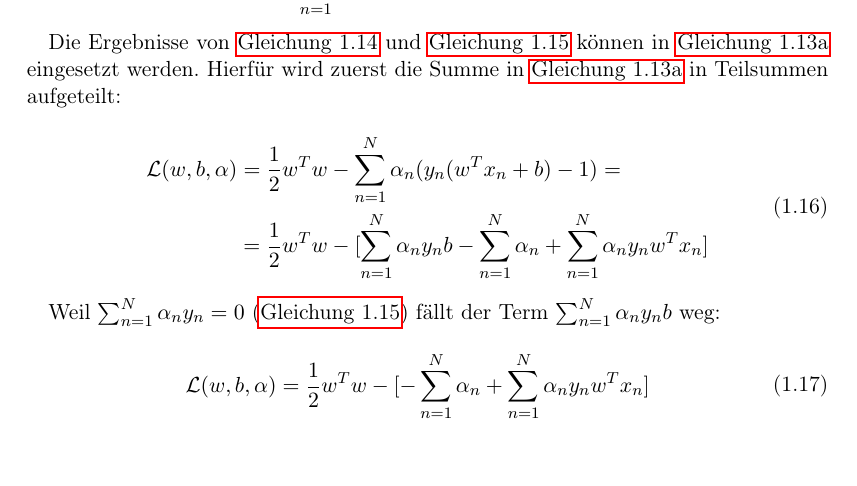
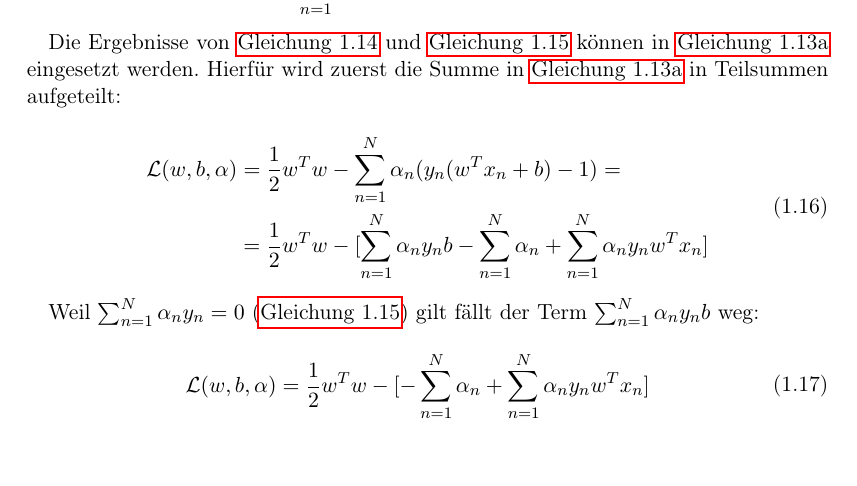
Before and after one commit to hopfii/SVM, a LaTeX document (handout/main.tex): part of page 7 of 9, cut so that both start at the same text. Compiled offline with pdfLaTeX.

```diff
--- a/handout/main.tex
+++ b/handout/main.tex
@@ -246,7 +246,7 @@
 	\end{aligned}
 \end{equation}
 
-Weil $\sum_{n=1}^{N} \alpha_{n} y_{n} = 0$ (\autoref{partial_lagrange_b}) fällt der Term $\sum_{n=1}^{N} \alpha_{n} y_{n} b$ weg:
+Weil $\sum_{n=1}^{N} \alpha_{n} y_{n} = 0$ (\autoref{partial_lagrange_b}) gilt fällt der Term $\sum_{n=1}^{N} \alpha_{n} y_{n} b$ weg:
 \begin{equation} \label{lagrange_substituted2}
 	\begin{aligned}
 		\Lagr(w, b, \alpha) &= \frac{1}{2} w^{T} w - [-\sum_{n=1}^{N} \alpha_{n} + \sum_{n=1}^{N} \alpha_{n} y_{n} w^{T} x_{n}]
```
Also changed, not shown: handout/main.pdf, 2 other files.
